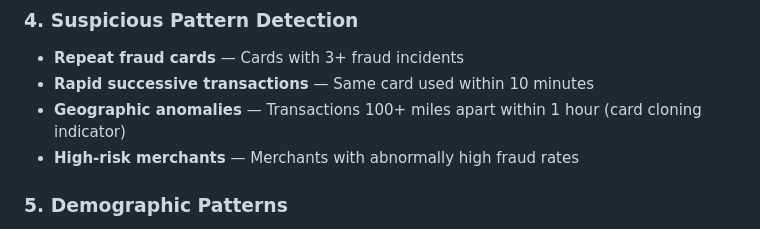
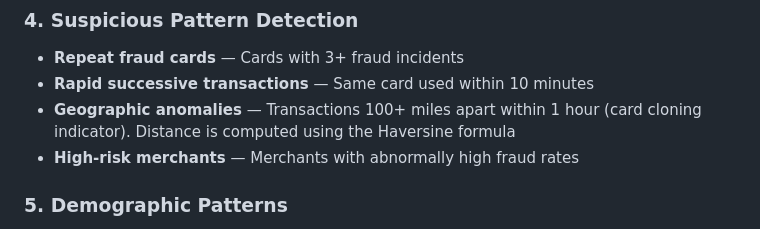
Before and after one commit to Arshad289/SQL-Project--Fraud-Detection, a Markdown page: README.md, the part around the change. GitHub-like rendering.

```diff
--- a/README.md
+++ b/README.md
@@ -88,7 +88,7 @@ Comparison of legitimate vs. fraudulent transaction amount distributions, with f
 ### 4. Suspicious Pattern Detection
 - **Repeat fraud cards** — Cards with 3+ fraud incidents
 - **Rapid successive transactions** — Same card used within 10 minutes
-- **Geographic anomalies** — Transactions 100+ miles apart within 1 hour (card cloning indicator)
+- **Geographic anomalies** — Transactions 100+ miles apart within 1 hour (card cloning indicator). Distance is computed using the Haversine formula
 - **High-risk merchants** — Merchants with abnormally high fraud rates
 
 ### 5. Demographic Patterns
```
